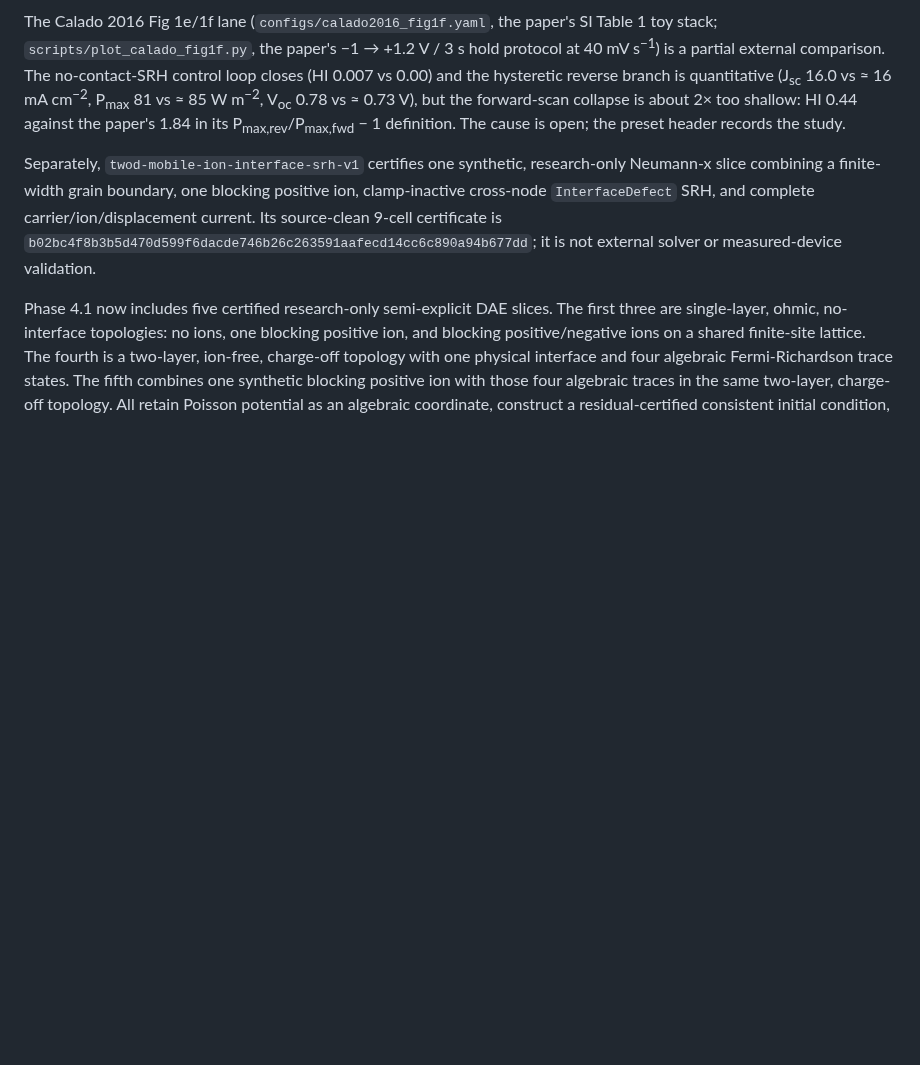
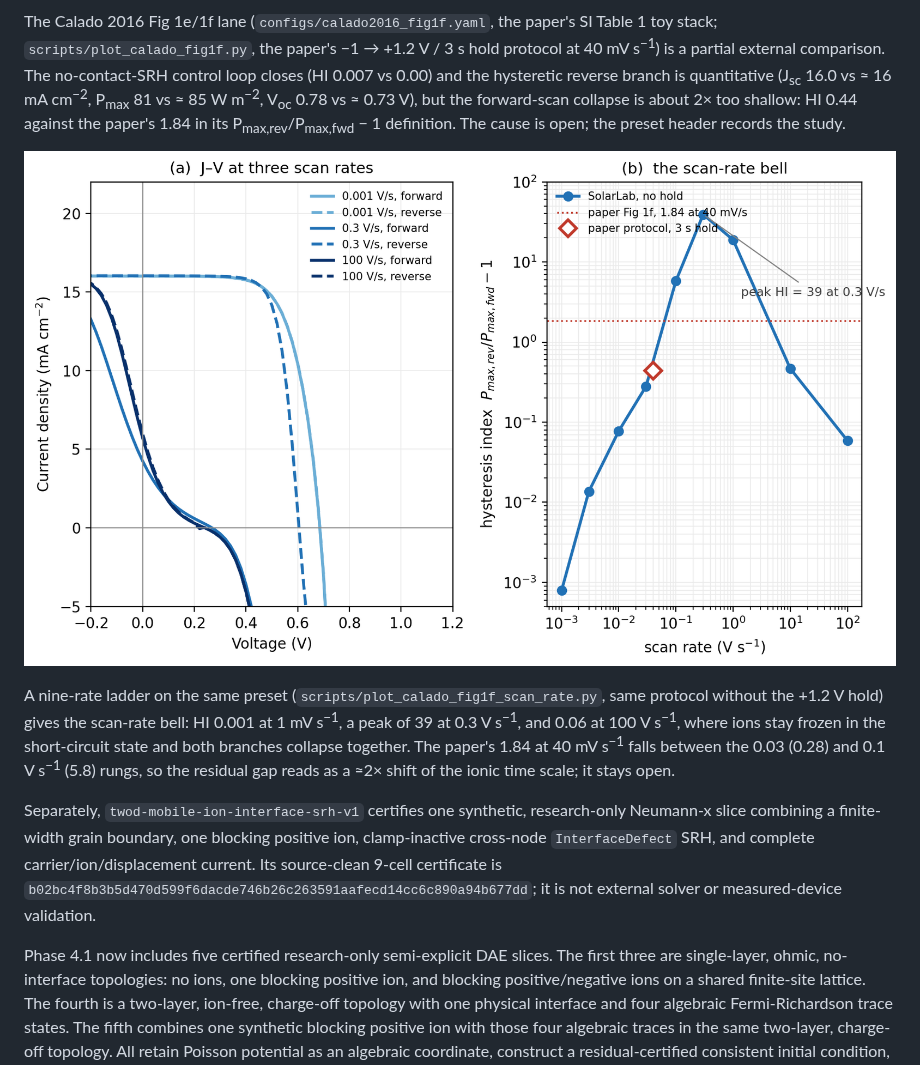
Before and after one commit to ShaneLogic/SolarLab, a Markdown page: perovskite-sim/README.md, the part around the change. GitHub-like rendering; pictures changed too: docs/manual/figures/Calado16Fig1fScanRate260905.png (added); blank space fills up the shorter version.

```diff
--- a/perovskite-sim/README.md
+++ b/perovskite-sim/README.md
@@ -940,6 +940,18 @@ V<sub>oc</sub> 0.78 vs ≈ 0.73 V), but the forward-scan collapse is about
 P<sub>max,rev</sub>/P<sub>max,fwd</sub> − 1 definition. The cause is open;
 the preset header records the study.
 
+<p align="center">
+  <img src="../docs/manual/figures/Calado16Fig1fScanRate260905.png" alt="Scan-rate ladder on the Calado 2016 Fig 1f preset: J-V loops at three rates and the hysteresis-index bell against scan rate" width="900">
+</p>
+
+A nine-rate ladder on the same preset (`scripts/plot_calado_fig1f_scan_rate.py`,
+same protocol without the +1.2 V hold) gives the scan-rate bell: HI 0.001 at
+1 mV s<sup>−1</sup>, a peak of 39 at 0.3 V s<sup>−1</sup>, and 0.06 at
+100 V s<sup>−1</sup>, where ions stay frozen in the short-circuit state and
+both branches collapse together. The paper's 1.84 at 40 mV s<sup>−1</sup>
+falls between the 0.03 (0.28) and 0.1 V s<sup>−1</sup> (5.8) rungs, so the
+residual gap reads as a ≈2× shift of the ionic time scale; it stays open.
+
 Separately, `twod-mobile-ion-interface-srh-v1` certifies one synthetic,
 research-only Neumann-x slice combining a finite-width grain boundary, one
 blocking positive ion, clamp-inactive cross-node `InterfaceDefect` SRH, and
```
Also changed, not shown: README.md (+12 -0 lines), perovskite-sim/CLAUDE.md (+1 -1 lines), 15 other files.
